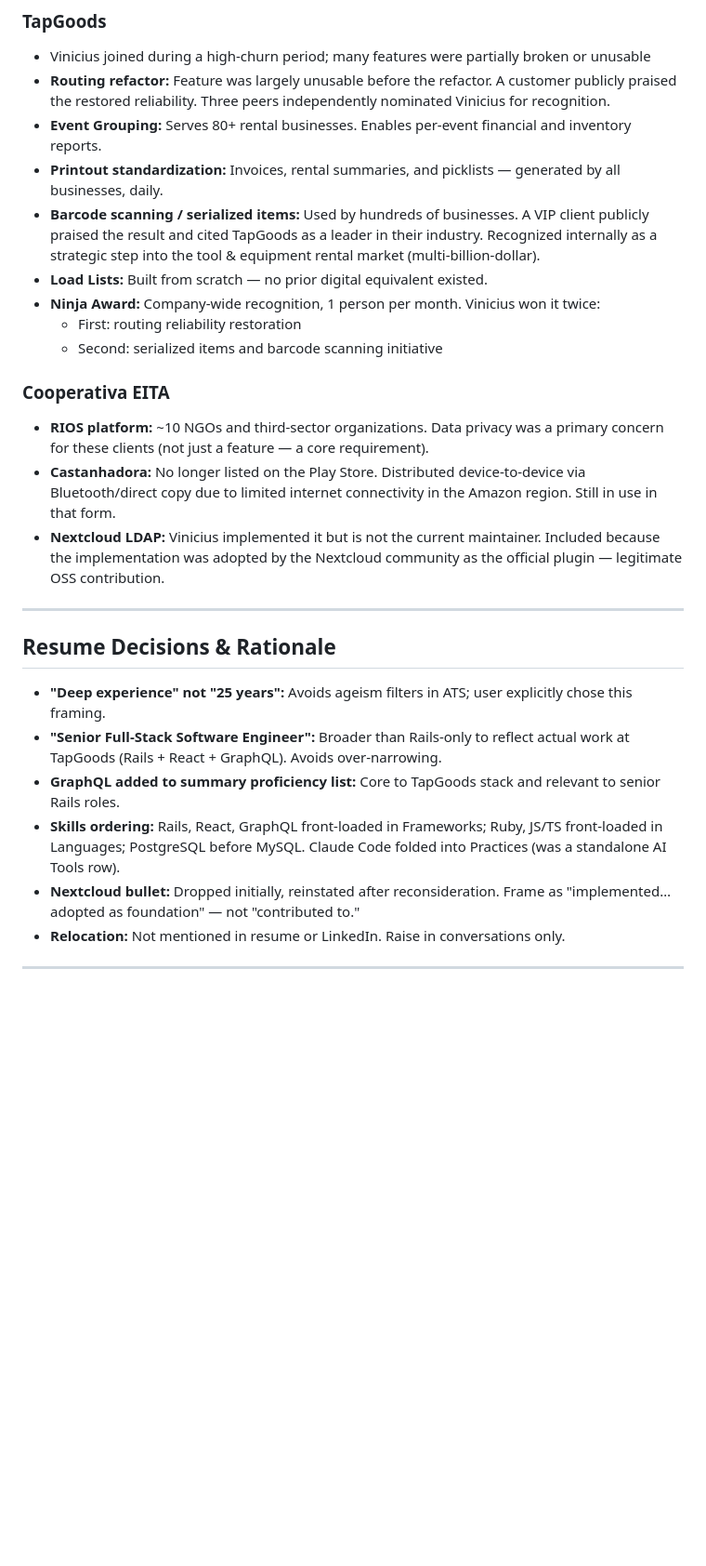
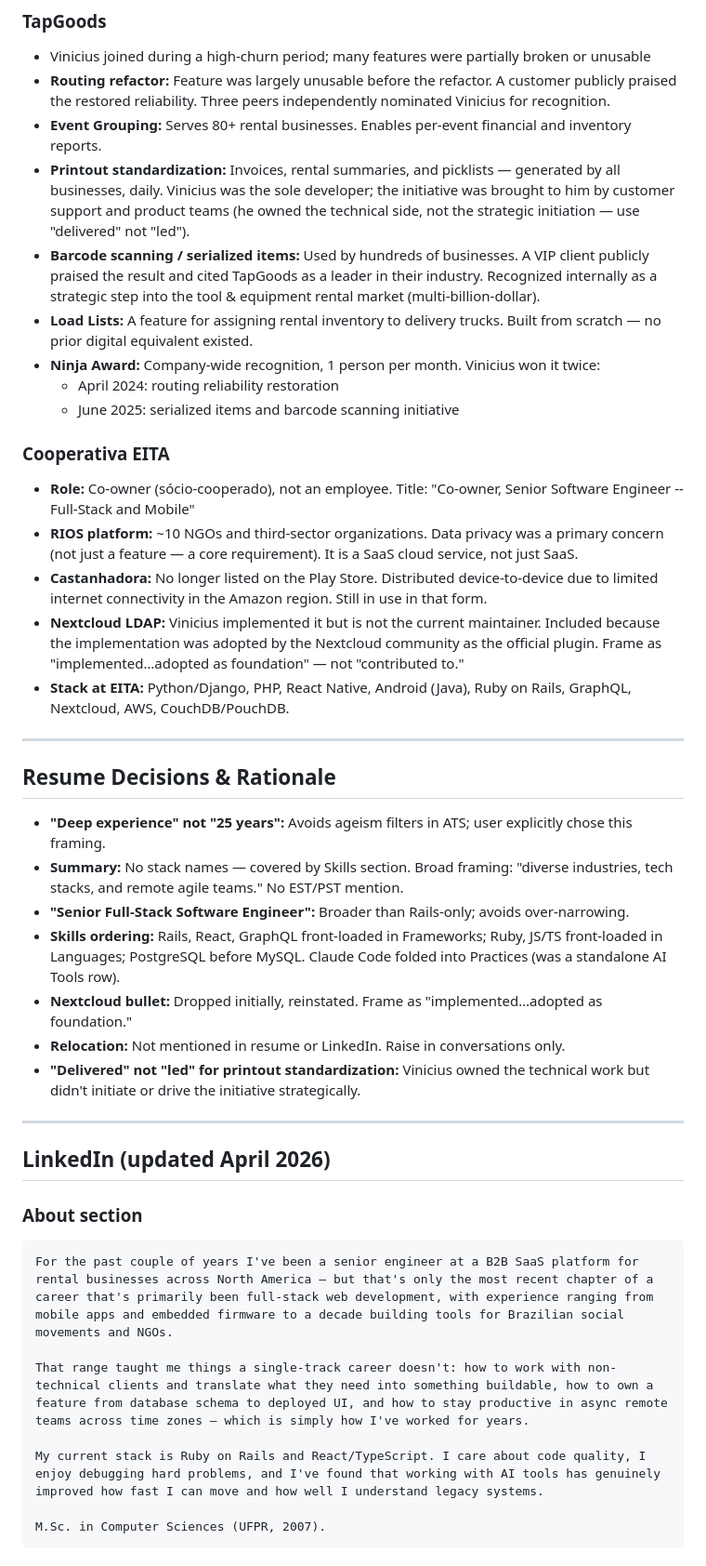
Before and after one commit to viniciuscb/resume, a Markdown page: notes/context.md, the part around one of its changes. Shown at 93% size. Rendered like a GitHub page; blank space fills up the shorter version.

Commit message:
Update notes/context.md with LinkedIn session changes
Add LinkedIn About section final text, Honors & Awards dates (April 2024,
June 2025), Open to Work roles, headline. Update EITA co-owner context,
Load Lists description, printout "delivered not led" rationale, RIOS
cloud service detail, EITA stack order. Remove EST/PST from parameters.

Co-Authored-By: Claude Sonnet 4.6 <noreply@anthropic.com>

````diff
--- a/notes/context.md
+++ b/notes/context.md
@@ -22,26 +22,45 @@ Reference for future editing sessions. Keep this in sync when facts change.
 - Vinicius joined during a high-churn period; many features were partially broken or unusable
 - **Routing refactor:** Feature was largely unusable before the refactor. A customer publicly praised the restored reliability. Three peers independently nominated Vinicius for recognition.
 - **Event Grouping:** Serves 80+ rental businesses. Enables per-event financial and inventory reports.
-- **Printout standardization:** Invoices, rental summaries, and picklists — generated by all businesses, daily.
+- **Printout standardization:** Invoices, rental summaries, and picklists — generated by all businesses, daily. Vinicius was the sole developer; the initiative was brought to him by customer support and product teams (he owned the technical side, not the strategic initiation — use "delivered" not "led").
 - **Barcode scanning / serialized items:** Used by hundreds of businesses. A VIP client publicly praised the result and cited TapGoods as a leader in their industry. Recognized internally as a strategic step into the tool & equipment rental market (multi-billion-dollar).
-- **Load Lists:** Built from scratch — no prior digital equivalent existed.
+- **Load Lists:** A feature for assigning rental inventory to delivery trucks. Built from scratch — no prior digital equivalent existed.
 - **Ninja Award:** Company-wide recognition, 1 person per month. Vinicius won it twice:
-  - First: routing reliability restoration
-  - Second: serialized items and barcode scanning initiative
+  - April 2024: routing reliability restoration
+  - June 2025: serialized items and barcode scanning initiative
 
 ### Cooperativa EITA
 
-- **RIOS platform:** ~10 NGOs and third-sector organizations. Data privacy was a primary concern for these clients (not just a feature — a core requirement).
-- **Castanhadora:** No longer listed on the Play Store. Distributed device-to-device via Bluetooth/direct copy due to limited internet connectivity in the Amazon region. Still in use in that form.
-- **Nextcloud LDAP:** Vinicius implemented it but is not the current maintainer. Included because the implementation was adopted by the Nextcloud community as the official plugin — legitimate OSS contribution.
+- **Role:** Co-owner (sócio-cooperado), not an employee. Title: "Co-owner, Senior Software Engineer -- Full-Stack and Mobile"
+- **RIOS platform:** ~10 NGOs and third-sector organizations. Data privacy was a primary concern (not just a feature — a core requirement). It is a SaaS cloud service, not just SaaS.
+- **Castanhadora:** No longer listed on the Play Store. Distributed device-to-device due to limited internet connectivity in the Amazon region. Still in use in that form.
+- **Nextcloud LDAP:** Vinicius implemented it but is not the current maintainer. Included because the implementation was adopted by the Nextcloud community as the official plugin. Frame as "implemented…adopted as foundation" — not "contributed to."
+- **Stack at EITA:** Python/Django, PHP, React Native, Android (Java), Ruby on Rails, GraphQL, Nextcloud, AWS, CouchDB/PouchDB.
 
 ---
 
 ## Resume Decisions & Rationale
 
 - **"Deep experience" not "25 years":** Avoids ageism filters in ATS; user explicitly chose this framing.
-- **"Senior Full-Stack Software Engineer":** Broader than Rails-only to reflect actual work at TapGoods (Rails + React + GraphQL). Avoids over-narrowing.
-- **GraphQL added to summary proficiency list:** Core to TapGoods stack and relevant to senior Rails roles.
+- **Summary:** No stack names — covered by Skills section. Broad framing: "diverse industries, tech stacks, and remote agile teams." No EST/PST mention.
+- **"Senior Full-Stack Software Engineer":** Broader than Rails-only; avoids over-narrowing.
 - **Skills ordering:** Rails, React, GraphQL front-loaded in Frameworks; Ruby, JS/TS front-loaded in Languages; PostgreSQL before MySQL. Claude Code folded into Practices (was a standalone AI Tools row).
-- **Nextcloud bullet:** Dropped initially, reinstated after reconsideration. Frame as "implemented…adopted as foundation" — not "contributed to."
+- **Nextcloud bullet:** Dropped initially, reinstated. Frame as "implemented…adopted as foundation."
 - **Relocation:** Not mentioned in resume or LinkedIn. Raise in conversations only.
+- **"Delivered" not "led" for printout standardization:** Vinicius owned the technical work but didn't initiate or drive the initiative strategically.
+
+---
+
+## LinkedIn (updated April 2026)
+
+### About section
+```
+For the past couple of years I've been a senior engineer at a B2B SaaS platform for rental businesses across North America — but that's only the most recent chapter of a career that's primarily been full-stack web development, with experience ranging from mobile apps and embedded firmware to a decade building tools for Brazilian social movements and NGOs.
+
+That range taught me things a single-track career doesn't: how to work with non-technical clients and translate what they need into something buildable, how to own a feature from database schema to deployed UI, and how to stay productive in async remote teams across time zones — which is simply how I've worked for years.
+
+My current stack is Ruby on Rails and React/TypeScript. I care about code quality, I enjoy debugging hard problems, and I've found that working with AI tools has genuinely improved how fast I can move and how well I understand legacy systems.
+
+M.Sc. in Computer Sciences (UFPR, 2007).
+```
+
````
Also changed, not shown: other parts of notes/context.md (+12 -2 lines).
